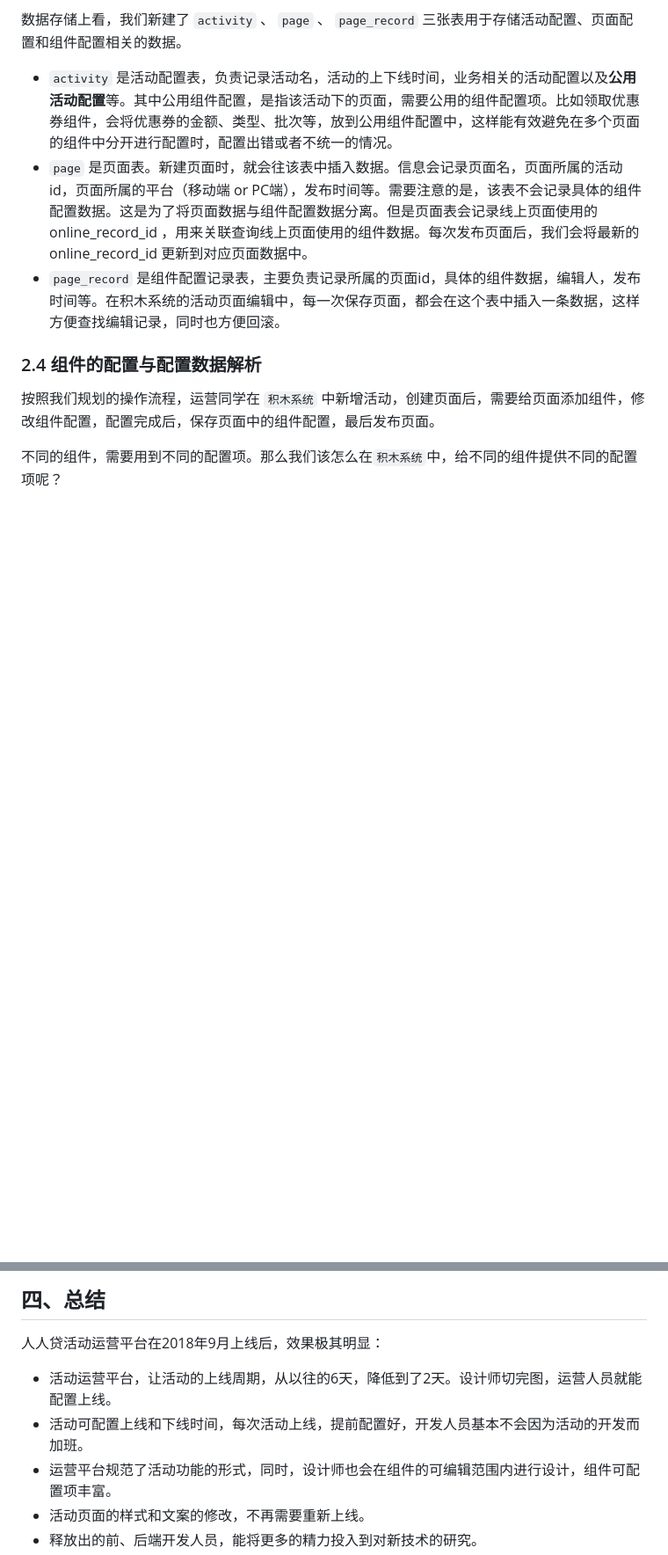
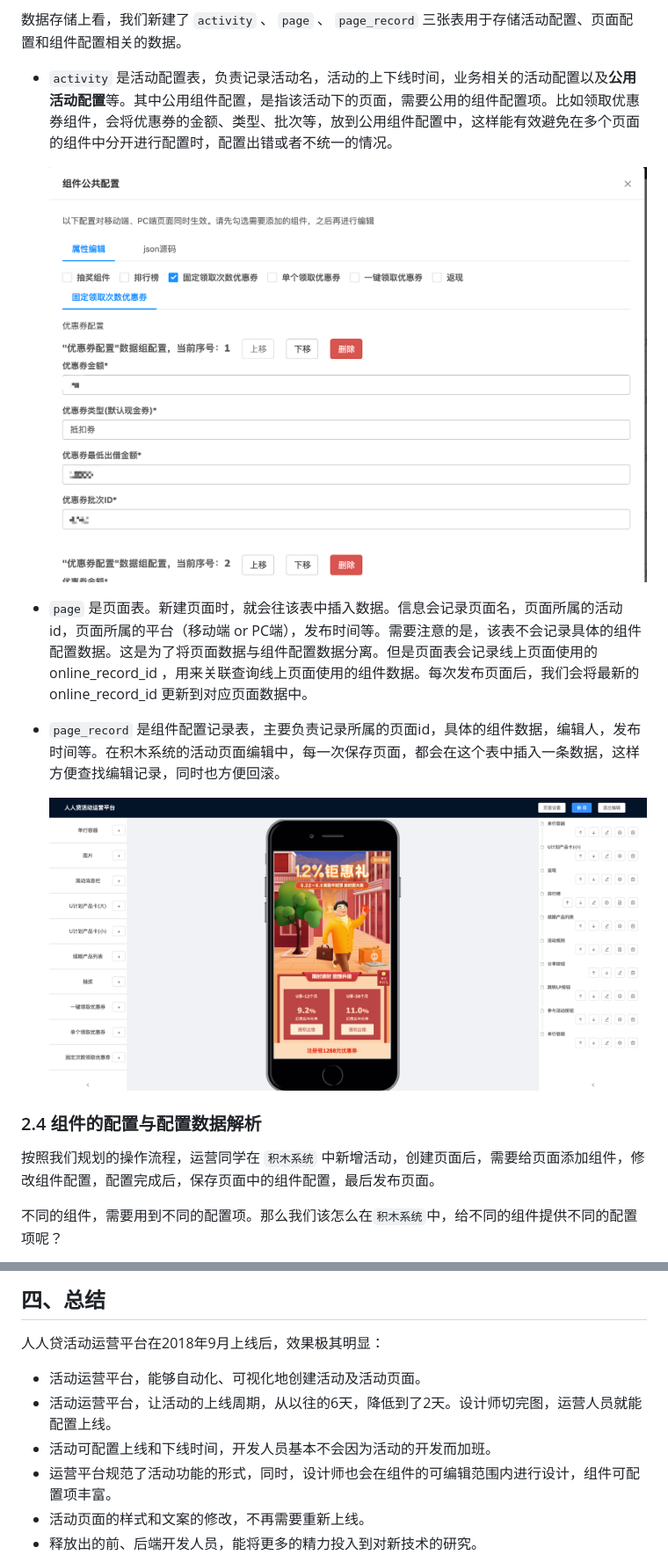
Before and after one commit to rrd-fe/blog, a Markdown page: nodejs/activity-building-platform.md, 2 parts joined by grey strips. Shown: that part at 88% size. GitHub-like rendering; pictures changed too: nodejs/assets/公共配置.png (added), nodejs/assets/编辑页面.png (added); blank space fills up the shorter version.

```diff
--- a/nodejs/activity-building-platform.md
+++ b/nodejs/activity-building-platform.md
@@ -96,8 +100,20 @@
 数据存储上看，我们新建了 `activity` 、 `page` 、 `page_record` 三张表用于存储活动配置、页面配置和组件配置相关的数据。
 
 * `activity` 是活动配置表，负责记录活动名，活动的上下线时间，业务相关的活动配置以及**公用活动配置**等。其中公用组件配置，是指该活动下的页面，需要公用的组件配置项。比如领取优惠券组件，会将优惠券的金额、类型、批次等，放到公用组件配置中，这样能有效避免在多个页面的组件中分开进行配置时，配置出错或者不统一的情况。
+
+  ![](./assets/公共配置.png)
+
 * `page` 是页面表。新建页面时，就会往该表中插入数据。信息会记录页面名，页面所属的活动id，页面所属的平台（移动端 or PC端），发布时间等。需要注意的是，该表不会记录具体的组件配置数据。这是为了将页面数据与组件配置数据分离。但是页面表会记录线上页面使用的 online_record_id ，用来关联查询线上页面使用的组件数据。每次发布页面后，我们会将最新的 online_record_id 更新到对应页面数据中。
+
+
+
 * `page_record` 是组件配置记录表，主要负责记录所属的页面id，具体的组件数据，编辑人，发布时间等。在积木系统的活动页面编辑中，每一次保存页面，都会在这个表中插入一条数据，这样方便查找编辑记录，同时也方便回滚。
+
+
+
+  ![编辑页面](./assets/编辑页面.png)
+
+
 
 ### 2.4 组件的配置与配置数据解析
 
@@ -253,8 +269,9 @@ export default {
 
 人人贷活动运营平台在2018年9月上线后，效果极其明显：
 
+* 活动运营平台，能够自动化、可视化地创建活动及活动页面。
 * 活动运营平台，让活动的上线周期，从以往的6天，降低到了2天。设计师切完图，运营人员就能配置上线。
-* 活动可配置上线和下线时间，每次活动上线，提前配置好，开发人员基本不会因为活动的开发而加班。
+* 活动可配置上线和下线时间，开发人员基本不会因为活动的开发而加班。
 * 运营平台规范了活动功能的形式，同时，设计师也会在组件的可编辑范围内进行设计，组件可配置项丰富。
 * 活动页面的样式和文案的修改，不再需要重新上线。
 * 释放出的前、后端开发人员，能将更多的精力投入到对新技术的研究。
```
Also changed, not shown: other parts of nodejs/activity-building-platform.md (+13 -9 lines), nodejs/assets/运营平台.png (added).
